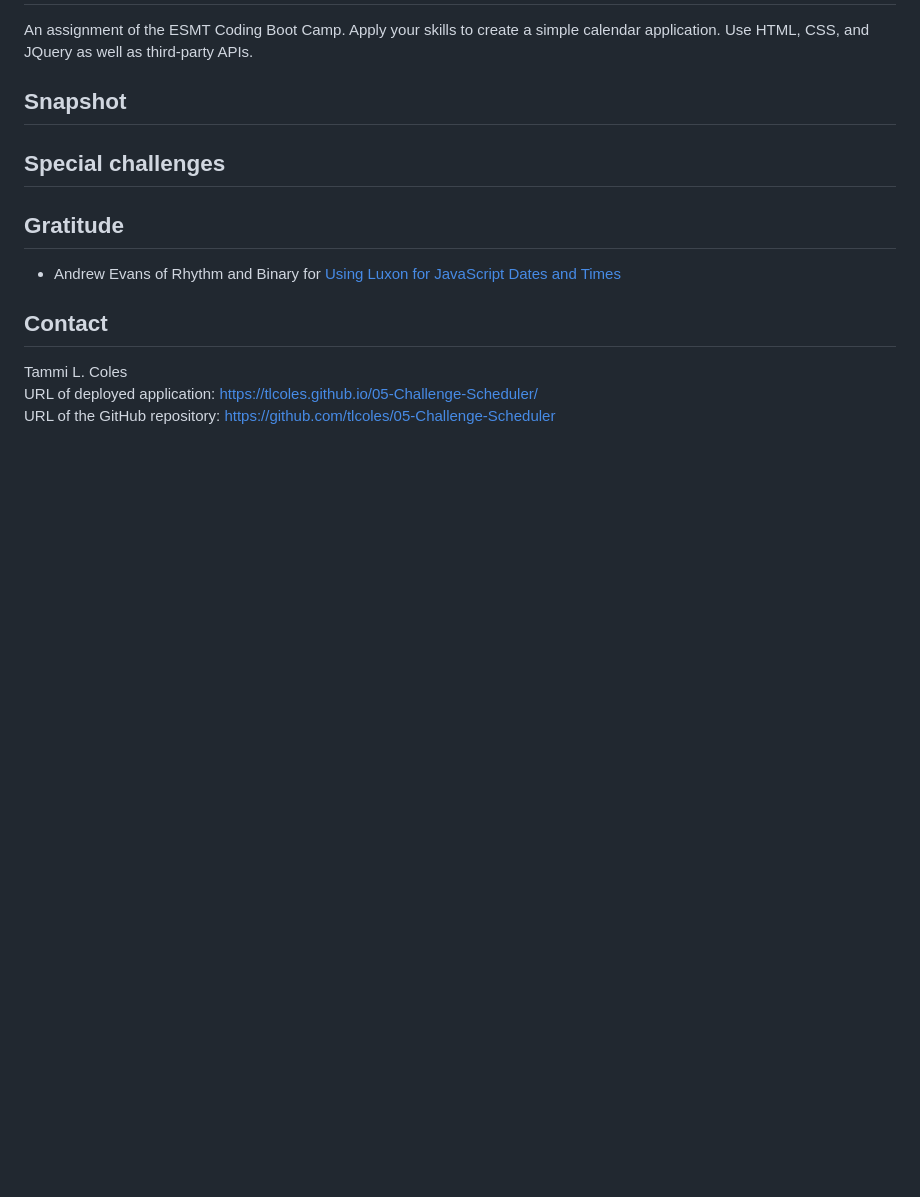
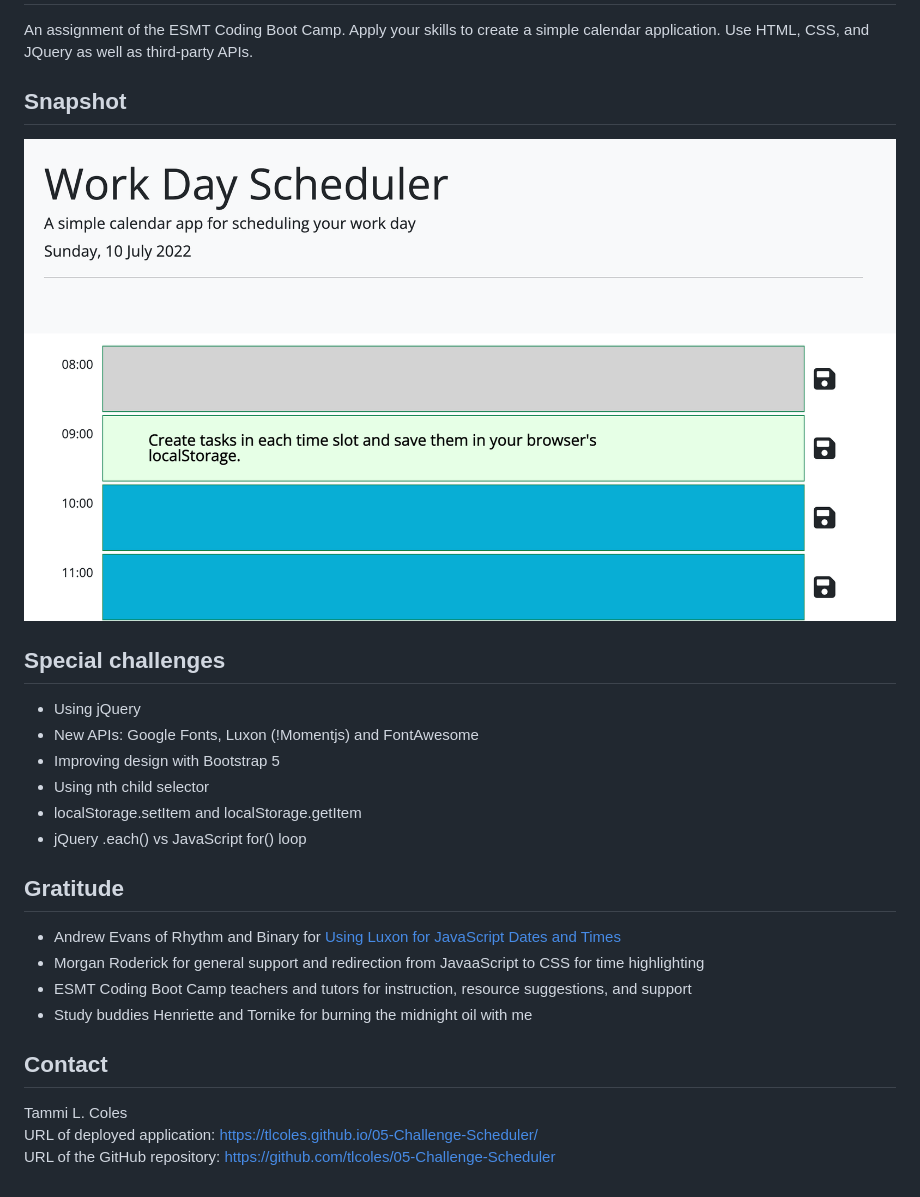
Before and after one commit to tlcoles/05-Challenge-Scheduler, a Markdown page: README.md, the part around the change. Rendered like a GitHub page; pictures changed too: assets/images/221006-screenshot-Work-Day-Scheduler.png (added); blank space fills up the shorter version.

Commit message:
Clean up files and update readme

```diff
--- a/README.md
+++ b/README.md
@@ -1,11 +1,22 @@
 # Third-Party APIs Challenge: Work Day Scheduler
 An assignment of the ESMT Coding Boot Camp. Apply your skills to create a simple calendar application. Use HTML, CSS, and JQuery as well as third-party APIs.
 ## Snapshot
+![Screenshot of scheduler](./assets/images/221006-screenshot-Work-Day-Scheduler.png)
 
 ## Special challenges
+* Using jQuery
+* New APIs: Google Fonts, Luxon (!Momentjs) and FontAwesome
+* Improving design with Bootstrap 5
+* Using nth child selector
+* localStorage.setItem and localStorage.getItem
+* jQuery .each() vs JavaScript for() loop
+
 
 ## Gratitude
 * Andrew Evans of Rhythm and Binary for [Using Luxon for JavaScript Dates and Times](https://youtu.be/zIRSdTKyPS4)
+* Morgan Roderick for general support and redirection from JavaaScript to CSS for time highlighting
+* ESMT Coding Boot Camp teachers and tutors for instruction, resource suggestions, and support
+* Study buddies Henriette and Tornike for burning the midnight oil with me
 ## Contact
 Tammi L. Coles
 URL of deployed application: https://tlcoles.github.io/05-Challenge-Scheduler/
```
Also changed, not shown: 5 other files.
